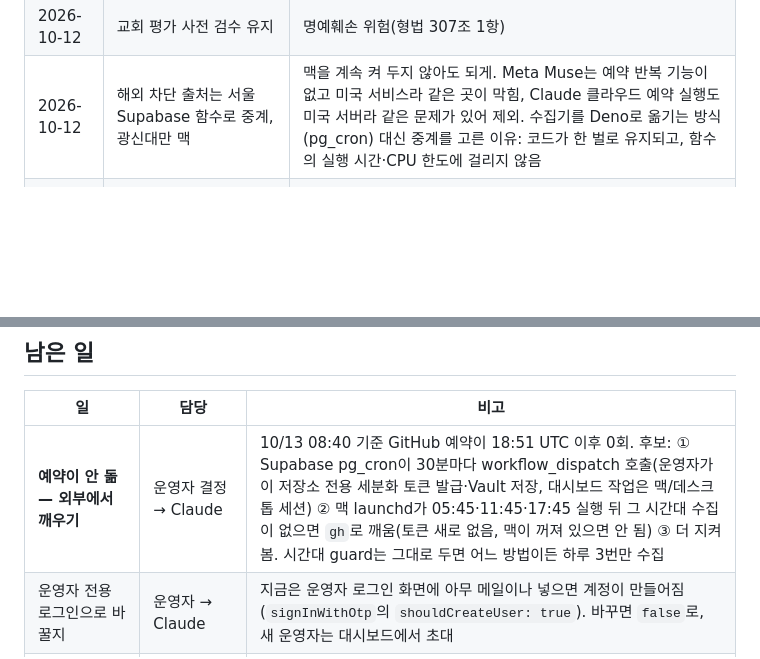
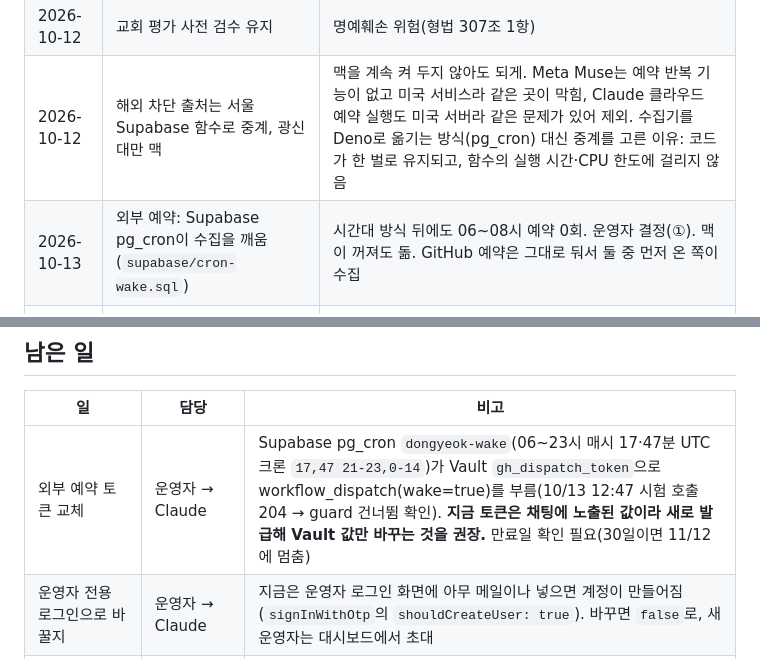
Before and after one commit to hyotowork-create/dongyeok, a Markdown page: CLAUDE.md, 2 parts joined by grey strips. Rendered like a GitHub page; blank space fills up the shorter version.

Commit message:
외부 예약(Supabase pg_cron) 켬·시험 호출 확인, 인수인계 반영
Co-Authored-By: Claude Opus 5.5 <noreply@anthropic.com>

```diff
--- a/CLAUDE.md
+++ b/CLAUDE.md
@@ -222,6 +222,7 @@ promo/                     홍보 문구(저장소 제외)
 | 2026-10-12 | 이용자 로그인 없음(익명 식별값), 개인정보 미수집 | 운영자 결정: 개인정보 보관 부담과 이용자의 찜찜함을 없앰 |
 | 2026-10-12 | 교회 평가 사전 검수 유지 | 명예훼손 위험(형법 307조 1항) |
 | 2026-10-12 | 해외 차단 출처는 서울 Supabase 함수로 중계, 광신대만 맥 | 맥을 계속 켜 두지 않아도 되게. Meta Muse는 예약 반복 기능이 없고 미국 서비스라 같은 곳이 막힘, Claude 클라우드 예약 실행도 미국 서버라 같은 문제가 있어 제외. 수집기를 Deno로 옮기는 방식(pg_cron) 대신 중계를 고른 이유: 코드가 한 벌로 유지되고, 함수의 실행 시간·CPU 한도에 걸리지 않음 |
+| 2026-10-13 | 외부 예약: Supabase pg_cron이 수집을 깨움(`supabase/cron-wake.sql`) | 시간대 방식 뒤에도 06~08시 예약 0회. 운영자 결정(①). 맥이 꺼져도 돎. GitHub 예약은 그대로 둬서 둘 중 먼저 온 쪽이 수집 |
 | 2026-10-13 | 예약을 「정해진 시각 1번」에서 「시간대(06·12·18시~)마다 첫 기회에 1번」으로 | GitHub 예약이 이틀간 4번 중 3번 빠짐(장애 공지 없음). 06~23시 매시 17·47분에 깨어나 guard가 이번 시간대에 이미 모았는지 보고 대부분 10초 안에 건너뜀(공개 저장소라 Actions 시간 무료). 비밀값이 필요 없는 방법부터 씀 — 외부 cron이 워크플로를 깨우는 방식은 운영자 토큰을 저장해야 해서 보류 |
 
 ## 자주 쓰는 명령
@@ -329,7 +330,7 @@ gh workflow run fetch-jobs.yml -R hyotowork-create/dongyeok --ref main -f args="
 ## 남은 일
 | 일 | 담당 | 비고 |
 |---|---|---|
-| **예약이 안 돎 — 외부에서 깨우기** | 운영자 결정 → Claude | 10/13 08:40 기준 GitHub 예약이 18:51 UTC 이후 0회. 후보: ① Supabase pg_cron이 30분마다 workflow_dispatch 호출(운영자가 이 저장소 전용 세분화 토큰 발급·Vault 저장, 대시보드 작업은 맥/데스크톱 세션) ② 맥 launchd가 05:45·11:45·17:45 실행 뒤 그 시간대 수집이 없으면 `gh`로 깨움(토큰 새로 없음, 맥이 꺼져 있으면 안 됨) ③ 더 지켜봄. 시간대 guard는 그대로 두면 어느 방법이든 하루 3번만 수집 |
+| 외부 예약 토큰 교체 | 운영자 → Claude | Supabase pg_cron `dongyeok-wake`(06~23시 매시 17·47분 UTC 크론 `17,47 21-23,0-14`)가 Vault `gh_dispatch_token`으로 workflow_dispatch(wake=true)를 부름(10/13 12:47 시험 호출 204 → guard 건너뜀 확인). **지금 토큰은 채팅에 노출된 값이라 새로 발급해 Vault 값만 바꾸는 것을 권장.** 만료일 확인 필요(30일이면 11/12에 멈춤) |
 | 운영자 전용 로그인으로 바꿀지 | 운영자 → Claude | 지금은 운영자 로그인 화면에 아무 메일이나 넣으면 계정이 만들어짐(`signInWithOtp`의 `shouldCreateUser: true`). 바꾸면 `false`로, 새 운영자는 대시보드에서 초대 |
 | Supabase 조직에 공개 메일 초대 | 운영자 | 팀 화면 → Invite members → seraphim7997@gmail.com, Administrator |
 | 세라핌 0.2.0 소스 공개 여부 | 운영자 | 시험용 파일에 찬송가·CCM 가사와 실제 예배 PPT가 있어 그대로 공개하면 저작권 문제. 공개하려면 그 파일을 빼고 올림 |
```
